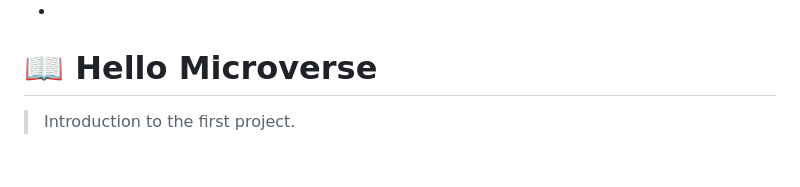
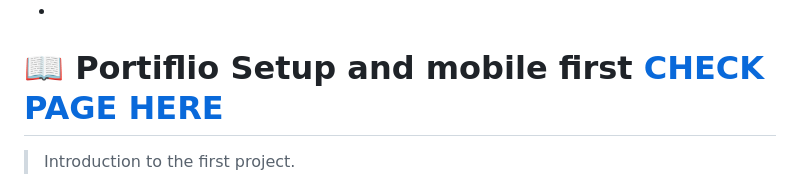
Before and after one commit to pmaxy/setup-and-mobile-first, a Markdown page: README.md, the part around the change. Rendered like a GitHub page; blank space fills up the shorter version.

Commit message:
Update deploy redme file

```diff
--- a/README.md
+++ b/README.md
@@ -34,7 +34,7 @@
 
 <!-- PROJECT DESCRIPTION -->
 
-# 📖 Hello Microverse <a name="about-project"></a>
+# 📖 Portiflio Setup and mobile first <a name="" href="https://pmaxy.github.io/setup-and-mobile-first/">CHECK PAGE HERE</a>
 
 > Introduction to the first project.
 
```
